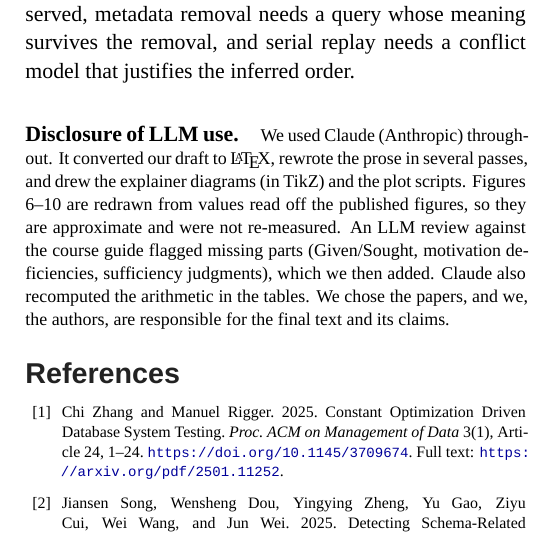
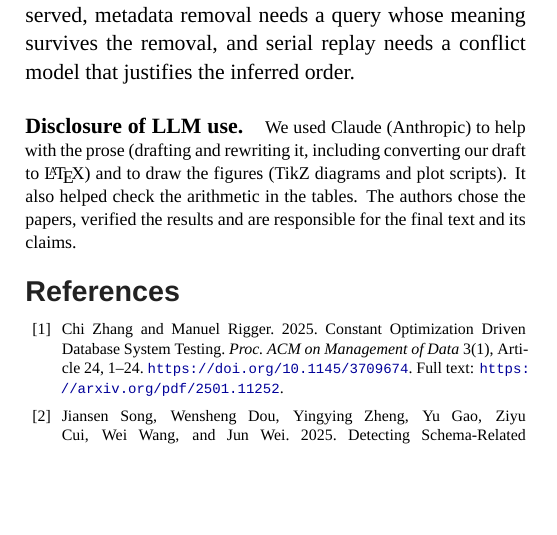
Before and after one commit to seofernando25/csi5137-atdm-db-project, a LaTeX document (report/project1-latex/main.tex, which reads report/project1-latex/sec_b.tex): part of one column of page 11 of 12 before the commit and part of one column of page 11 of 11 after it, cut so that both start at the same text, the shorter picture padded with empty space. Compiled offline with XeLaTeX; a missing font is replaced by an installed copy or a similar font.

Commit message:
Tone down LLM disclosure: prose assistance and figure drawing

```diff
--- a/report/project1-latex/sec_b.tex
+++ b/report/project1-latex/sec_b.tex
@@ -211,4 +211,4 @@ Composition needs a new validity argument. An evolved schema could give expressi
 
 Each equivalence carries its own precondition: expression replacement needs a stable, faithful value mapping, schema reconstruction needs the final definition preserved, metadata removal needs a query whose meaning survives the removal, and serial replay needs a conflict model that justifies the inferred order.
 
-\paragraph{Disclosure of LLM use.}{\footnotesize We used Claude (Anthropic) throughout. It converted our draft to \LaTeX{}, rewrote the prose in several passes, and drew the explainer diagrams (in TikZ) and the plot scripts. Figures 6--10 are redrawn from values read off the published figures, so they are approximate and were not re-measured. An LLM review against the course guide flagged missing parts (Given/Sought, motivation deficiencies, sufficiency judgments), which we then added. Claude also recomputed the arithmetic in the tables. We chose the papers, and we, the authors, are responsible for the final text and its claims.\par}
+\paragraph{Disclosure of LLM use.}{\footnotesize We used Claude (Anthropic) to help with the prose (drafting and rewriting it, including converting our draft to \LaTeX{}) and to draw the figures (TikZ diagrams and plot scripts). It also helped check the arithmetic in the tables. The authors chose the papers, verified the results and are responsible for the final text and its claims.\par}
```
Also changed, not shown: report/project1-latex/main.pdf.
